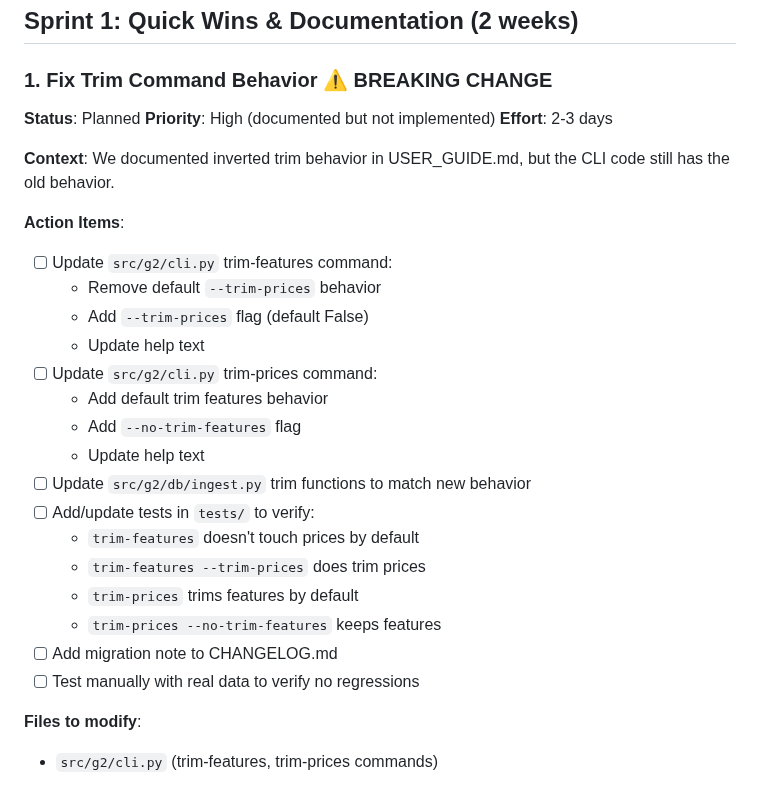
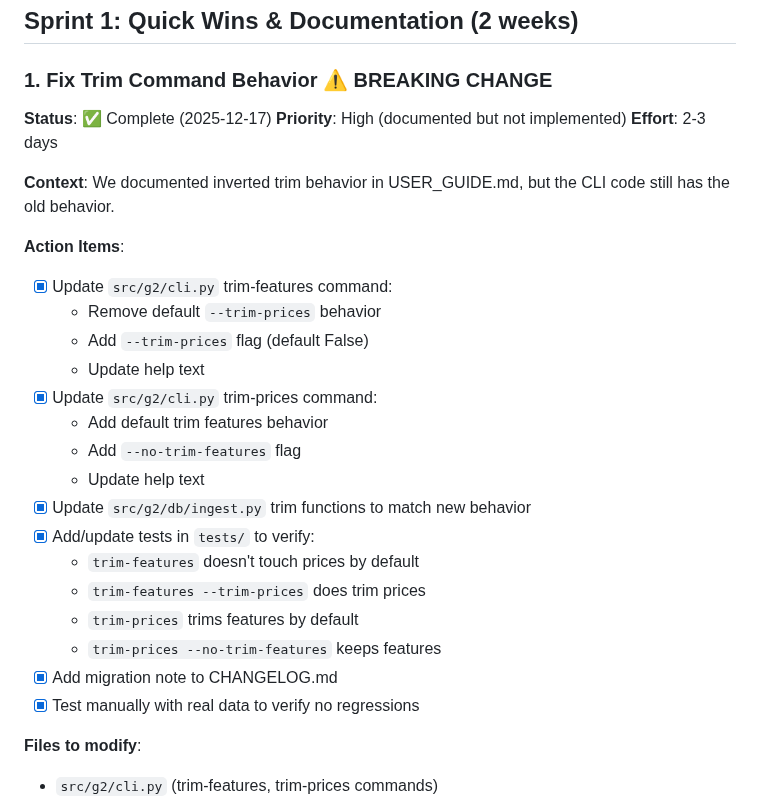
Before and after one commit to simonibsen/gefion, a Markdown page: NEXT_STEPS.md, the part around the change. Rendered like a GitHub page.

Commit message:
docs: mark trim command fix as complete in NEXT_STEPS.md

```diff
--- a/NEXT_STEPS.md
+++ b/NEXT_STEPS.md
@@ -10,29 +10,29 @@ Tactical, prioritized list of implementation tasks for g2. For long-term vision,
 
 ### 1. Fix Trim Command Behavior ⚠️ BREAKING CHANGE
 
-**Status**: Planned
+**Status**: ✅ Complete (2025-12-17)
 **Priority**: High (documented but not implemented)
 **Effort**: 2-3 days
 
 **Context**: We documented inverted trim behavior in USER_GUIDE.md, but the CLI code still has the old behavior.
 
 **Action Items**:
-- [ ] Update `src/g2/cli.py` trim-features command:
+- [x] Update `src/g2/cli.py` trim-features command:
   - Remove default `--trim-prices` behavior
   - Add `--trim-prices` flag (default False)
   - Update help text
-- [ ] Update `src/g2/cli.py` trim-prices command:
+- [x] Update `src/g2/cli.py` trim-prices command:
   - Add default trim features behavior
   - Add `--no-trim-features` flag
   - Update help text
-- [ ] Update `src/g2/db/ingest.py` trim functions to match new behavior
-- [ ] Add/update tests in `tests/` to verify:
+- [x] Update `src/g2/db/ingest.py` trim functions to match new behavior
+- [x] Add/update tests in `tests/` to verify:
   - `trim-features` doesn't touch prices by default
   - `trim-features --trim-prices` does trim prices
   - `trim-prices` trims features by default
   - `trim-prices --no-trim-features` keeps features
-- [ ] Add migration note to CHANGELOG.md
-- [ ] Test manually with real data to verify no regressions
+- [x] Add migration note to CHANGELOG.md
+- [x] Test manually with real data to verify no regressions
 
 **Files to modify**:
 - `src/g2/cli.py` (trim-features, trim-prices commands)
```
